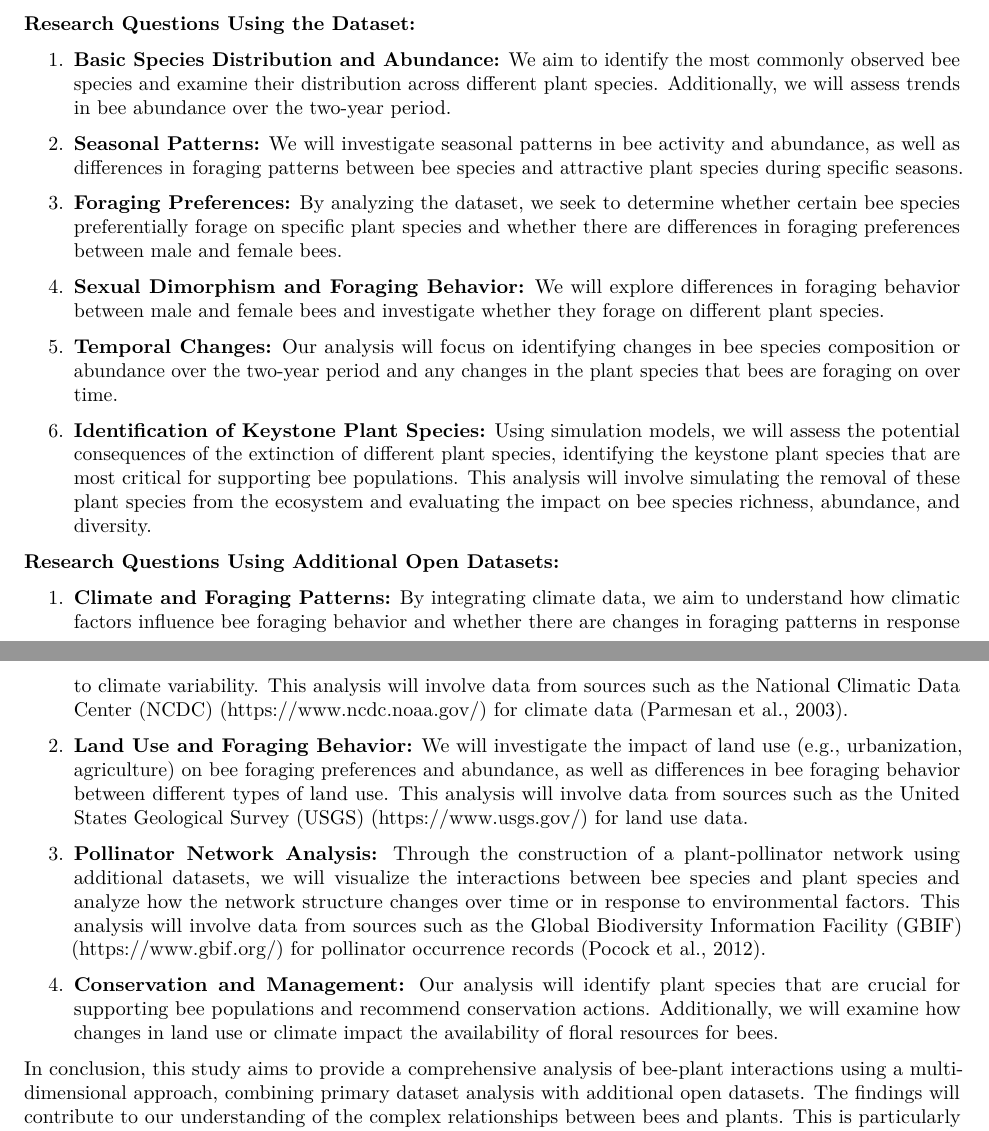
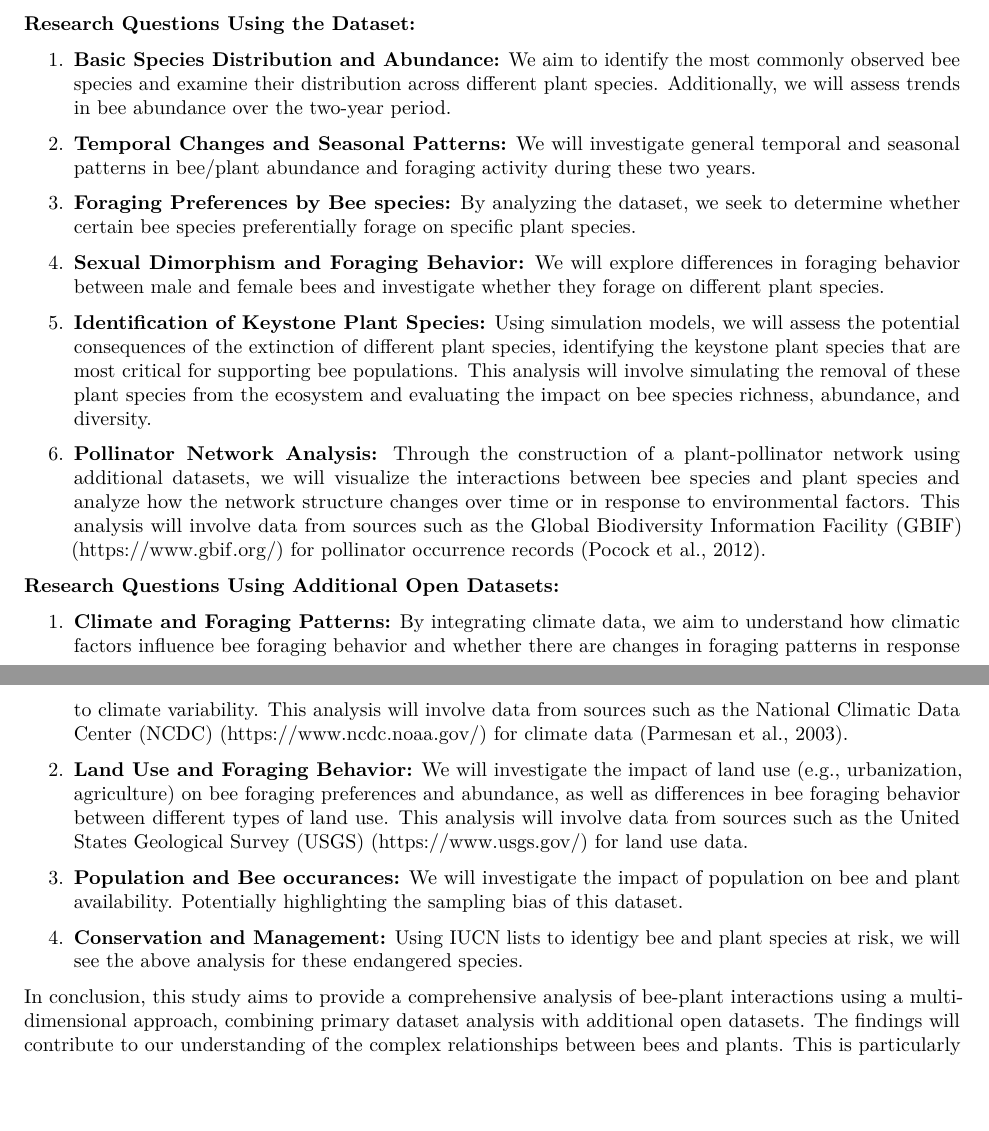
Before and after one commit to pamitabh/bi510l_project, an R Markdown document (project workflow.Rmd): two parts of pages 1 and 2 of 3, joined at a grey line, cut so that both start at the same text, the shorter picture padded with empty space. Rendered offline with R 4.5, knitr and Pandoc, then LaTeX, with nearby package versions.

Commit message:
updated after office hour discussion with Prof. Lauren

```diff
--- a/project workflow.Rmd
+++ b/project workflow.Rmd
@@ -22,15 +22,15 @@ In this study, we utilize the Oregon Bee Atlas (OBA) dataset which is a citizen
 
 1. **Basic Species Distribution and Abundance:** We aim to identify the most commonly observed bee species and examine their distribution across different plant species. Additionally, we will assess trends in bee abundance over the two-year period.
 
-2. **Seasonal Patterns:** We will investigate seasonal patterns in bee activity and abundance, as well as differences in foraging patterns between bee species and attractive plant species during specific seasons.
+2. **Temporal Changes and Seasonal Patterns:** We will investigate general temporal and seasonal patterns in bee/plant abundance and foraging activity during these two years.
 
-3. **Foraging Preferences:** By analyzing the dataset, we seek to determine whether certain bee species preferentially forage on specific plant species and whether there are differences in foraging preferences between male and female bees.
+3. **Foraging Preferences by Bee species:** By analyzing the dataset, we seek to determine whether certain bee species preferentially forage on specific plant species.
 
 4. **Sexual Dimorphism and Foraging Behavior:** We will explore differences in foraging behavior between male and female bees and investigate whether they forage on different plant species.
 
-5. **Temporal Changes:** Our analysis will focus on identifying changes in bee species composition or abundance over the two-year period and any changes in the plant species that bees are foraging on over time.
+5. **Identification of Keystone Plant Species:** Using simulation models, we will assess the potential consequences of the extinction of different plant species, identifying the keystone plant species that are most critical for supporting bee populations. This analysis will involve simulating the removal of these plant species from the ecosystem and evaluating the impact on bee species richness, abundance, and diversity.
 
-6. **Identification of Keystone Plant Species:** Using simulation models, we will assess the potential consequences of the extinction of different plant species, identifying the keystone plant species that are most critical for supporting bee populations. This analysis will involve simulating the removal of these plant species from the ecosystem and evaluating the impact on bee species richness, abundance, and diversity.
+6. **Pollinator Network Analysis:** Through the construction of a plant-pollinator network using additional datasets, we will visualize the interactions between bee species and plant species and analyze how the network structure changes over time or in response to environmental factors. This analysis will involve data from sources such as the Global Biodiversity Information Facility (GBIF) (https://www.gbif.org/) for pollinator occurrence records (Pocock et al., 2012).
 
 **Research Questions Using Additional Open Datasets:**
 
@@ -38,9 +38,9 @@ In this study, we utilize the Oregon Bee Atlas (OBA) dataset which is a citizen
 
 2. **Land Use and Foraging Behavior:** We will investigate the impact of land use (e.g., urbanization, agriculture) on bee foraging preferences and abundance, as well as differences in bee foraging behavior between different types of land use. This analysis will involve data from sources such as the United States Geological Survey (USGS) (https://www.usgs.gov/) for land use data.
 
-3. **Pollinator Network Analysis:** Through the construction of a plant-pollinator network using additional datasets, we will visualize the interactions between bee species and plant species and analyze how the network structure changes over time or in response to environmental factors. This analysis will involve data from sources such as the Global Biodiversity Information Facility (GBIF) (https://www.gbif.org/) for pollinator occurrence records (Pocock et al., 2012).
+3. **Population and Bee occurances:** We will investigate the impact of population on bee and plant availability. Potentially highlighting the sampling bias of this dataset.
 
-4. **Conservation and Management:** Our analysis will identify plant species that are crucial for supporting bee populations and recommend conservation actions. Additionally, we will examine how changes in land use or climate impact the availability of floral resources for bees.
+4. **Conservation and Management:** Using IUCN lists to identigy bee and plant species at risk, we will see the above analysis for these endangered species.
 
 In conclusion, this study aims to provide a comprehensive analysis of bee-plant interactions using a multi-dimensional approach, combining primary dataset analysis with additional open datasets. The findings will contribute to our understanding of the complex relationships between bees and plants. This is particularly important now in Oregon as the incidences of forest fires have increased in the past decade. A new multifaceted strategy can be employed in the reestablishment of burnt lands which can not only provide a wildfire resistant foliage but also maintain plant diversity.
 
```
Also changed, not shown: project-workflow.pdf.
